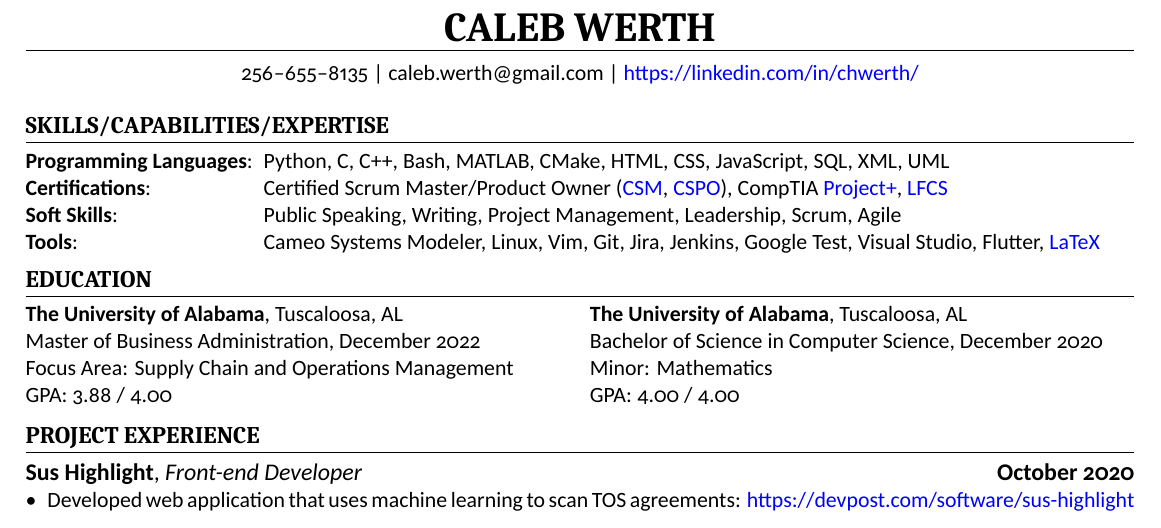
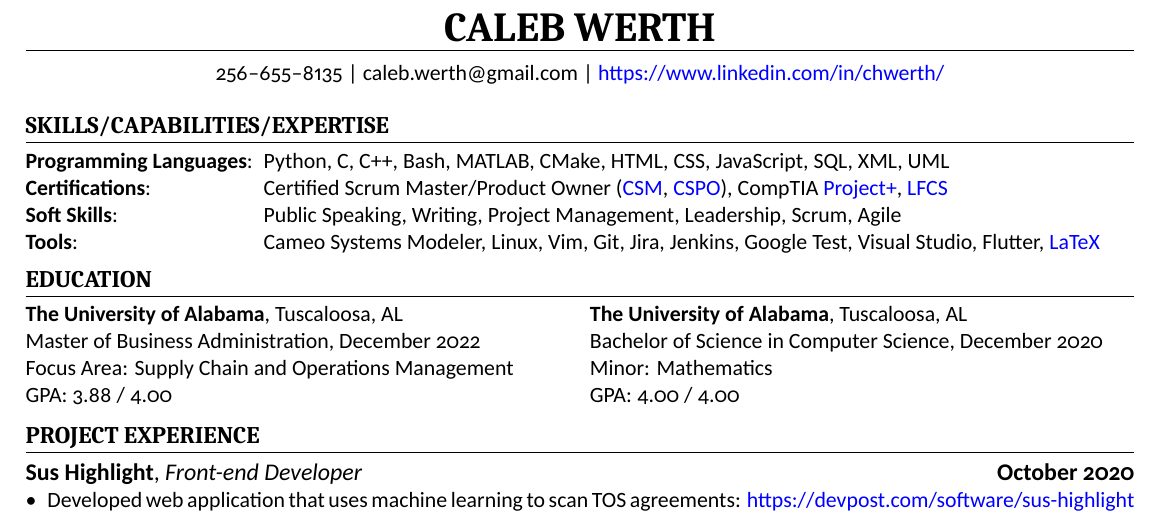
Before and after one commit to chwerth/LaTeX_Resume, a LaTeX CV (caleb_resume.tex): part of the page, cut so that both start at the same text. Compiled offline with XeLaTeX.

Commit message:
For OCD, add www

```diff
--- a/caleb_resume.tex
+++ b/caleb_resume.tex
@@ -5,7 +5,7 @@
 \cvpersonalinfo{
 	256--655--8135 |
 	caleb.werth@gmail.com |
-	\link{https://linkedin.com/in/chwerth/}
+	\link{https://www.linkedin.com/in/chwerth/}
 }
 
 \begin{document}
```
